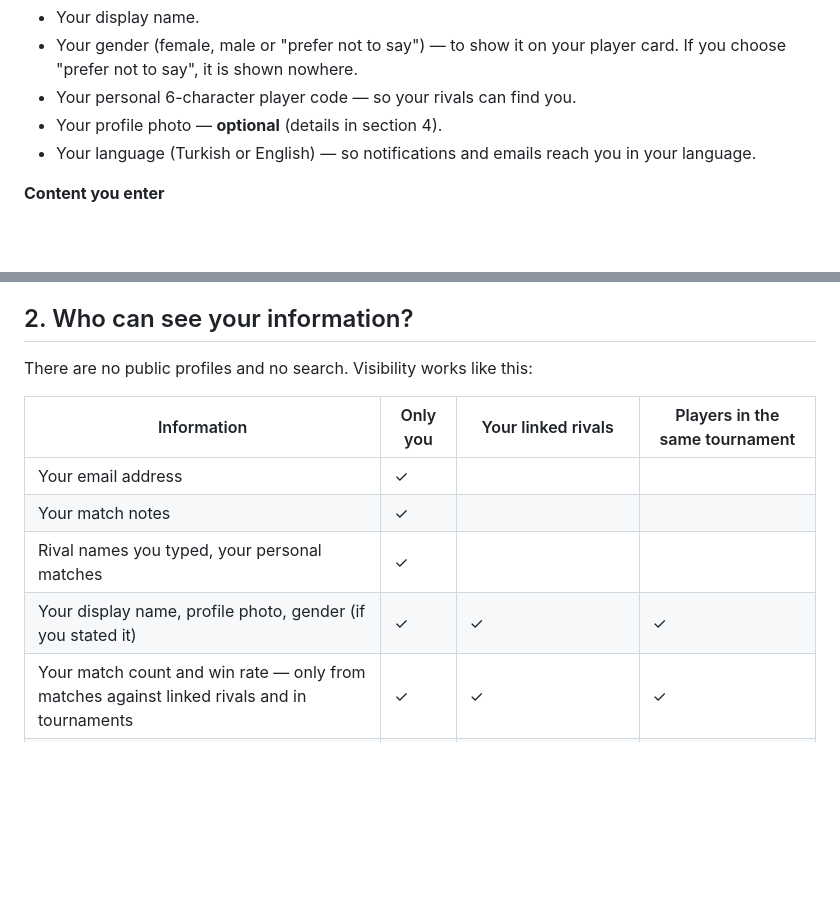
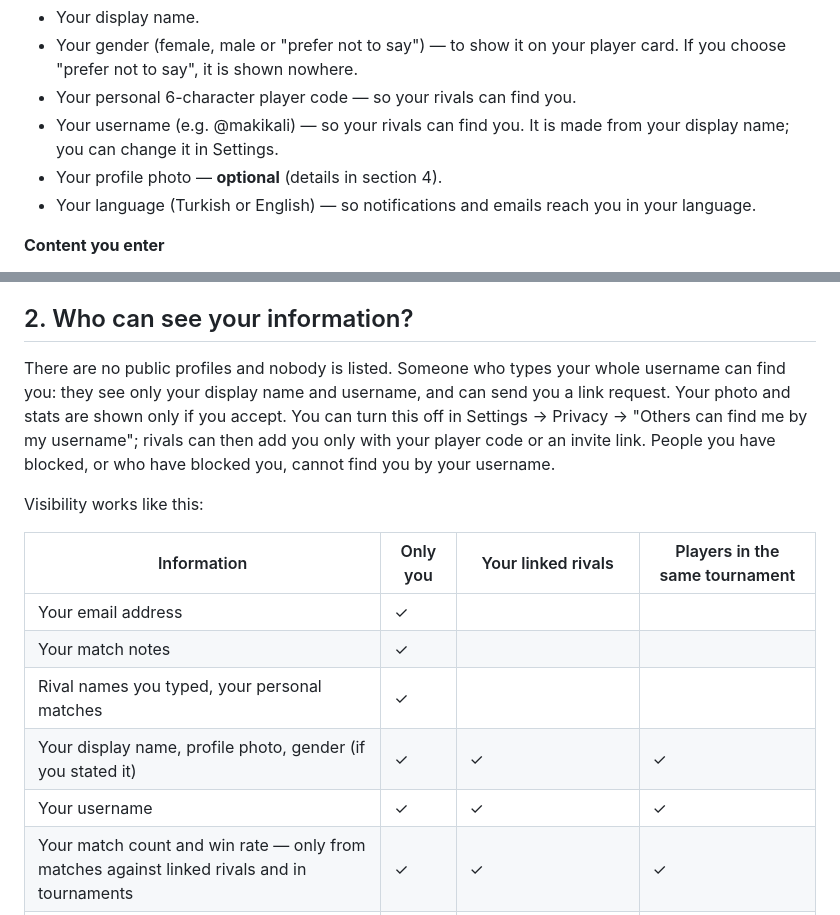
Before and after one commit to auratics/auratics, a Markdown page: kortpro/privacy-policy-en.md, 2 parts joined by grey strips. GitHub-like rendering; blank space fills up the shorter version.

```diff
--- a/kortpro/privacy-policy-en.md
+++ b/kortpro/privacy-policy-en.md
@@ -32,6 +32,8 @@ Personal Data Protection Law No. 6698 (KVKK).
 - Your gender (female, male or "prefer not to say") — to show it on your
   player card. If you choose "prefer not to say", it is shown nowhere.
 - Your personal 6-character player code — so your rivals can find you.
+- Your username (e.g. @makikali) — so your rivals can find you. It is made
+  from your display name; you can change it in Settings.
 - Your profile photo — **optional** (details in section 4).
 - Your language (Turkish or English) — so notifications and emails reach you
   in your language.
@@ -66,7 +68,15 @@ you across other apps and websites, and your data is not sold.
 
 ## 2. Who can see your information?
 
-There are no public profiles and no search. Visibility works like this:
+There are no public profiles and nobody is listed. Someone who types your
+whole username can find you: they see only your display name and username,
+and can send you a link request. Your photo and stats are shown only if you
+accept. You can turn this off in Settings → Privacy → "Others can find me by
+my username"; rivals can then add you only with your player code or an invite
+link. People you have blocked, or who have blocked you, cannot find you by
+your username.
+
+Visibility works like this:
 
 | Information | Only you | Your linked rivals | Players in the same tournament |
 |---|---|---|---|
@@ -74,6 +84,7 @@ There are no public profiles and no search. Visibility works like this:
 | Your match notes | ✓ | | |
 | Rival names you typed, your personal matches | ✓ | | |
 | Your display name, profile photo, gender (if you stated it) | ✓ | ✓ | ✓ |
+| Your username | ✓ | ✓ | ✓ |
 | Your match count and win rate — only from matches against linked rivals and in tournaments | ✓ | ✓ | ✓ |
 | A match you recorded with a linked rival (score, date, time, court — not the note) | ✓ | ✓ (that rival only) | |
 | Match proposals | ✓ | ✓ (only the other side of the proposal) | |
```
Also changed, not shown: other parts of kortpro/privacy-policy-en.md (+1 -1 lines), kortpro/privacy-policy.md (+13 -2 lines).
